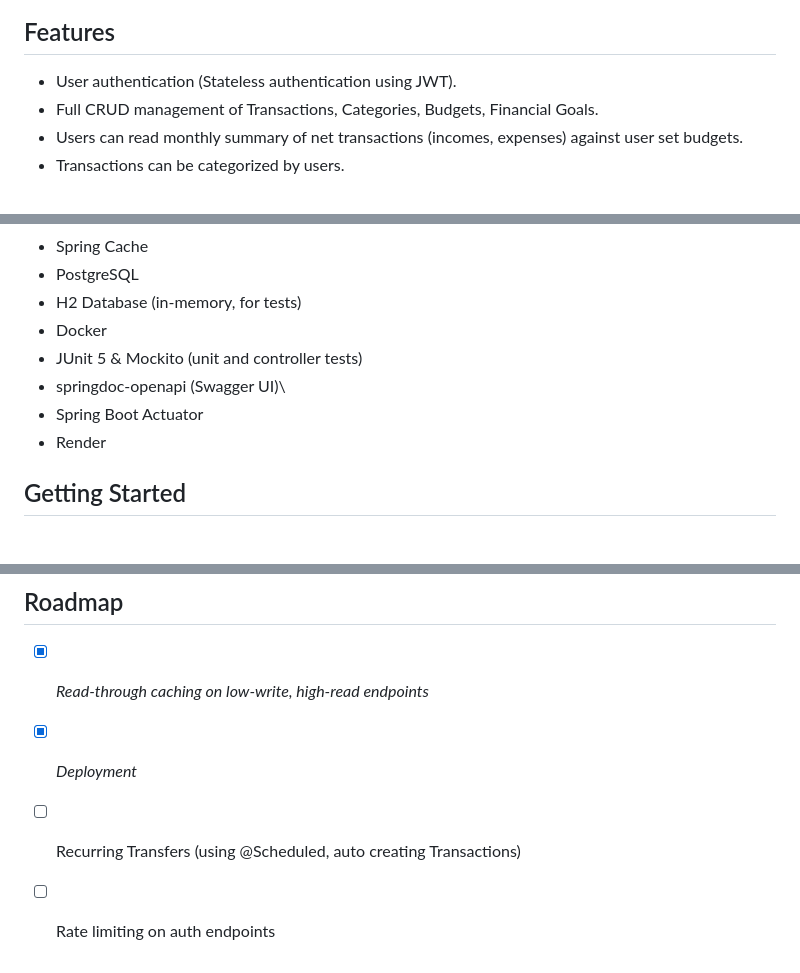
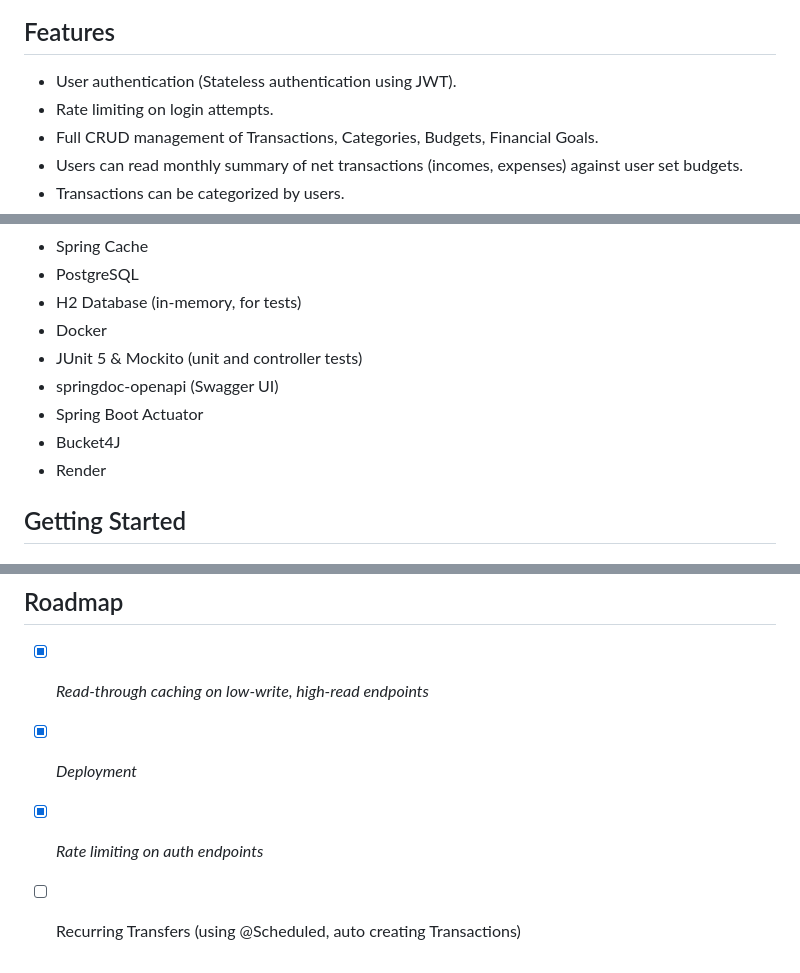
Before and after one commit to rohergun/Personal-Budget-Manager, a Markdown page: README.md, 3 parts joined by grey strips. Rendered like a GitHub page.

Commit message:
docs(README): update  Features and Roadmap

```diff
--- a/README.md
+++ b/README.md
@@ -27,6 +27,7 @@ with monthly spending summaries tying transactions and budgets together.
 ## Features
 
 - User authentication (Stateless authentication using JWT).
+- Rate limiting on login attempts.
 - Full CRUD management of  Transactions, Categories, Budgets, Financial Goals.
 - Users can read monthly summary of net transactions (incomes, expenses) against user set budgets.
 - Transactions can be categorized by users.
@@ -47,8 +48,9 @@ with monthly spending summaries tying transactions and budgets together.
 - H2 Database (in-memory, for tests)
 - Docker
 - JUnit 5 & Mockito (unit and controller tests)
-- springdoc-openapi (Swagger UI)\
+- springdoc-openapi (Swagger UI)
 - Spring Boot Actuator
+- Bucket4J
 - Render
 
 
@@ -107,5 +109,5 @@ For testing, docker is not required all testing done with in-memory H2 Database.
 
 - [x] *Read-through caching on low-write, high-read endpoints*
 - [x] *Deployment*
+- [x] *Rate limiting on auth endpoints*
 - [ ] Recurring Transfers (using @Scheduled, auto creating Transactions)
-- [ ] Rate limiting on auth endpoints
```
